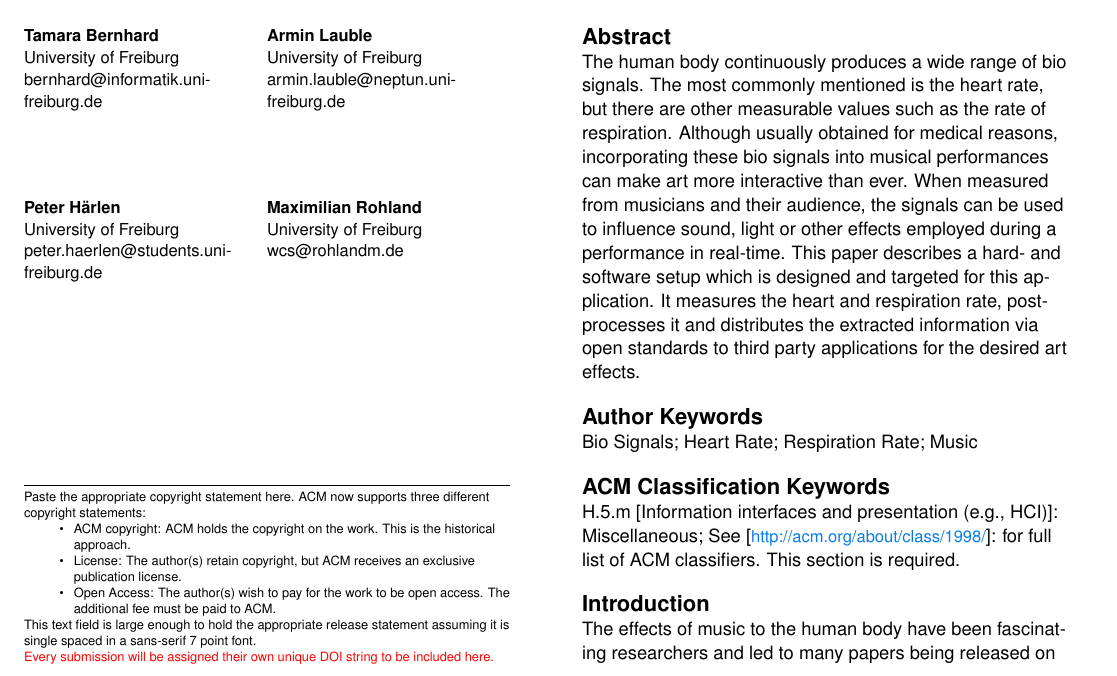
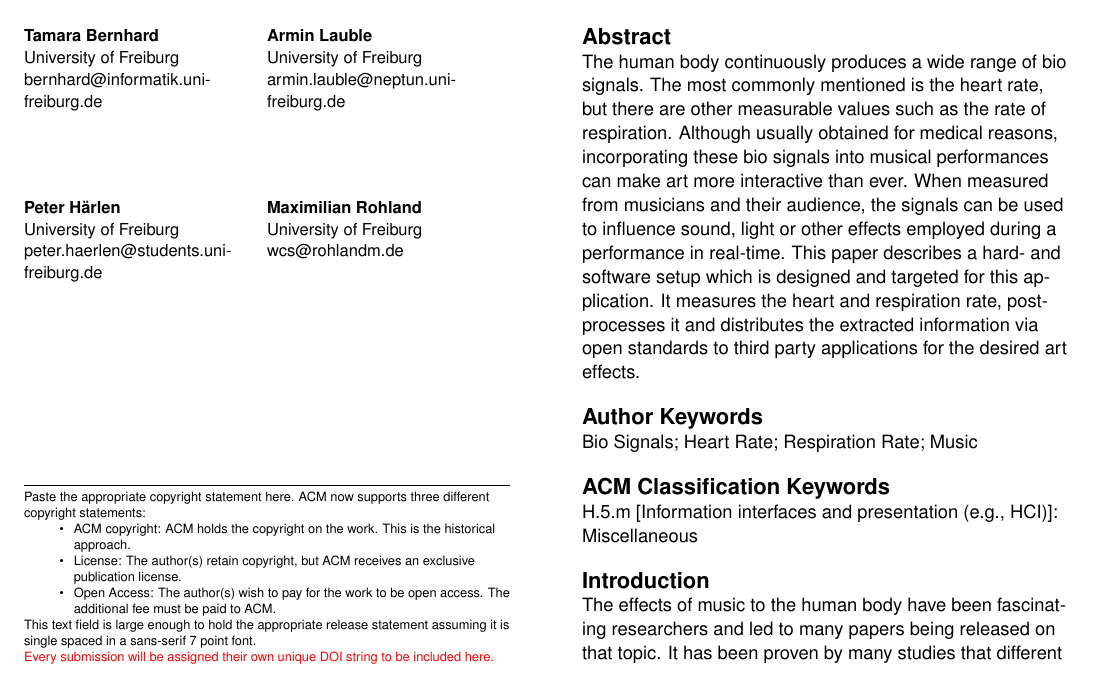
Before and after one commit to ARTrate/report, a LaTeX document (report-artrate.tex): part of page 1 of 4, cut so that both start at the same text. Compiled offline with pdfLaTeX.

Commit message:
classification keywords

```diff
--- a/report-artrate.tex
+++ b/report-artrate.tex
@@ -118,11 +118,8 @@
 \keywords{\plainkeywords}
 
 \category{H.5.m}{Information interfaces and presentation (e.g.,
-  HCI)}{Miscellaneous}\category{See}{\url{http://acm.org/about/class/1998/}}{for
-  full list of ACM classifiers. This section is required.}
-% TODO: write
+  HCI)}{Miscellaneous}
 
-% TODO: write
 \section{Introduction}
 The effects of music to the human body have been fascinating researchers and led to
 many papers being released on that topic. It has been proven by many studies that
```
